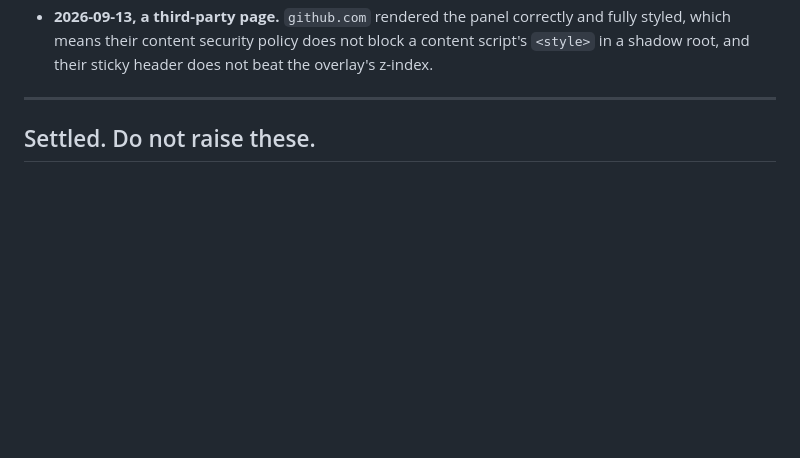
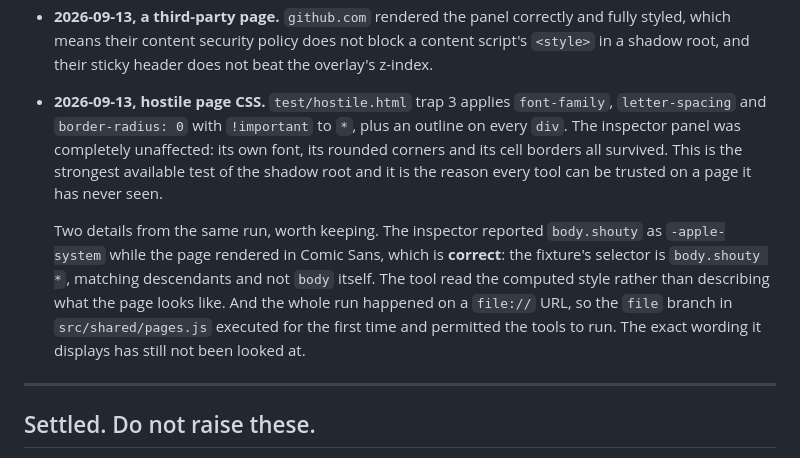
Before and after one commit to connectedgeek/cg-scope, a Markdown page: CLAUDE.md, the part around the change. Drawn GitHub-style; blank space fills up the shorter version.

Commit message:
Record the hostile-CSS result: the shadow root holds
test/hostile.html trap 3 applies font-family, letter-spacing and
border-radius: 0 with !important to every element, plus an outline on every
div. The inspector panel was completely unaffected: its font, its rounded
corners and its cell borders all survived. This is the strongest available
test of the shadow root and it is why the tools can be trusted on a page they
have never seen.

Two details from the same run are recorded with it. The inspector reported
body.shouty as -apple-system while the page rendered in Comic Sans, which is
correct rather than a bug: the fixture's selector matches descendants of body
and not body itself, so the tool read the computed style rather than describing
what the page looks like. And the run happened on a file:// URL, so the file
branch in src/shared/pages.js executed for the first time and permitted the
tools to run; the wording it displays has still not been looked at.

Co-Authored-By: Claude Opus 5 <noreply@anthropic.com>
Co-Authored-By: Connected Geek, LLC <support@connectedgeek.net>

```diff
--- a/CLAUDE.md
+++ b/CLAUDE.md
@@ -416,6 +416,21 @@ whatever is left.
   and fully styled, which means their content security policy does not block a
   content script's `<style>` in a shadow root, and their sticky header does not
   beat the overlay's z-index.
+- **2026-09-13, hostile page CSS.** `test/hostile.html` trap 3 applies
+  `font-family`, `letter-spacing` and `border-radius: 0` with `!important` to
+  `*`, plus an outline on every `div`. The inspector panel was completely
+  unaffected: its own font, its rounded corners and its cell borders all
+  survived. This is the strongest available test of the shadow root and it is
+  the reason every tool can be trusted on a page it has never seen.
+
+  Two details from the same run, worth keeping. The inspector reported
+  `body.shouty` as `-apple-system` while the page rendered in Comic Sans, which
+  is **correct**: the fixture's selector is `body.shouty *`, matching
+  descendants and not `body` itself. The tool read the computed style rather
+  than describing what the page looks like. And the whole run happened on a
+  `file://` URL, so the `file` branch in `src/shared/pages.js` executed for the
+  first time and permitted the tools to run. The exact wording it displays has
+  still not been looked at.
 
 ---
 
```
